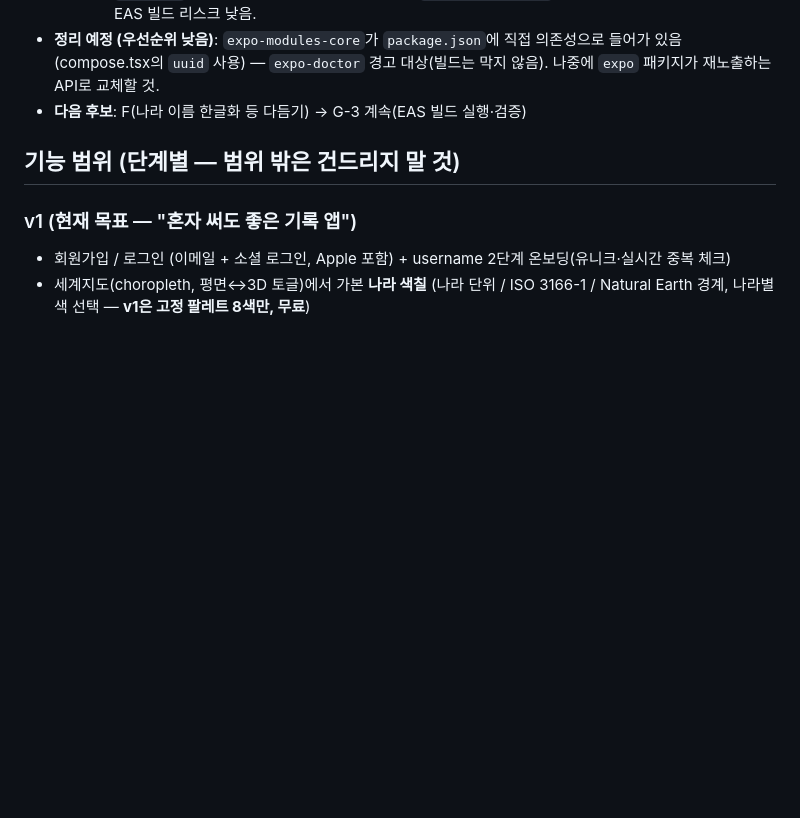
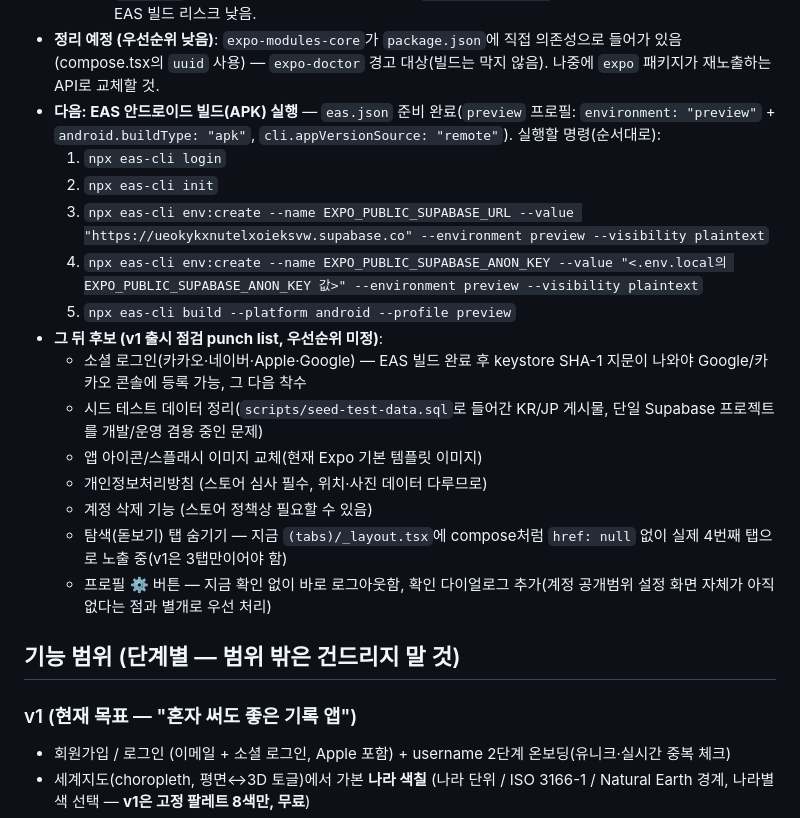
Before and after one commit to 26-park/colormap, a Markdown page: CLAUDE.md, the part around the change. Rendered like a GitHub page; blank space fills up the shorter version.

Commit message:
chore: 세션 마무리 - EAS 빌드 실행 순서 + 출시 점검 punch list 기록
다음 세션에서 바로 EAS 안드로이드 APK 빌드를 실행할 수 있도록 명령
순서를 남기고, 그 뒤 처리할 출시 점검 항목(소셜 로그인, 시드 데이터
정리, 아이콘/스플래시, 개인정보처리방침, 계정 삭제, 탐색 탭 숨기기,
로그아웃 확인 다이얼로그)을 CLAUDE.md에 정리했다.

Co-Authored-By: Claude Sonnet 5 <noreply@anthropic.com>

```diff
--- a/CLAUDE.md
+++ b/CLAUDE.md
@@ -67,7 +67,20 @@
     - 보안 수정: `country_visits` INSERT/UPDATE RLS 구멍 수정 — `country_visits_owner_all`(FOR ALL)을 INSERT/UPDATE/DELETE로 분리하고 INSERT·UPDATE의 WITH CHECK에 "그 나라에 내 게시물이 있어야 함" exists 조건 추가(API 직접 호출로 게시물 없는 나라를 칠하거나 UPDATE로 country_code를 바꿔 우회하는 경로 차단). G-1 트리거(SECURITY INVOKER)가 여전히 통과하는지 롤백 트랜잭션으로 라이브 DB에서 실검증(INSERT 차단/트리거 자동색칠/트리거 자동삭제/색 UPDATE 4가지 모두 확인, 운영 데이터 무오염).
     - 2단계: EAS 안드로이드 APK 빌드 파이프라인 점검. `eas.json`에 `cli.appVersionSource: "remote"`, `preview` 프로필에 `environment: "preview"` + `android.buildType: "apk"` 추가(기존엔 preview가 APK가 아니라 기본 AAB를 뽑는 상태였음). Supabase URL/anon key는 `EXPO_PUBLIC_*`라 비밀은 아니지만(RLS로 보호) `.env.local`이 git 미추적이라 EAS 클라우드 빌드엔 없음 — `eas env:create`(EAS 환경변수, `--environment preview`)로 주입하는 방식 채택. `android/`가 gitignore돼 있어 CNG 방식(로컬 `expo run:android`와 동일하게 매번 prebuild) — EAS 빌드 리스크 낮음.
 - **정리 예정 (우선순위 낮음)**: `expo-modules-core`가 `package.json`에 직접 의존성으로 들어가 있음(compose.tsx의 `uuid` 사용) — `expo-doctor` 경고 대상(빌드는 막지 않음). 나중에 `expo` 패키지가 재노출하는 API로 교체할 것.
-- **다음 후보**: F(나라 이름 한글화 등 다듬기) → G-3 계속(EAS 빌드 실행·검증)
+- **다음: EAS 안드로이드 빌드(APK) 실행** — `eas.json` 준비 완료(`preview` 프로필: `environment: "preview"` + `android.buildType: "apk"`, `cli.appVersionSource: "remote"`). 실행할 명령(순서대로):
+  1. `npx eas-cli login`
+  2. `npx eas-cli init`
+  3. `npx eas-cli env:create --name EXPO_PUBLIC_SUPABASE_URL --value "https://ueokykxnutelxoieksvw.supabase.co" --environment preview --visibility plaintext`
+  4. `npx eas-cli env:create --name EXPO_PUBLIC_SUPABASE_ANON_KEY --value "<.env.local의 EXPO_PUBLIC_SUPABASE_ANON_KEY 값>" --environment preview --visibility plaintext`
+  5. `npx eas-cli build --platform android --profile preview`
+- **그 뒤 후보 (v1 출시 점검 punch list, 우선순위 미정)**:
+  - 소셜 로그인(카카오·네이버·Apple·Google) — EAS 빌드 완료 후 keystore SHA-1 지문이 나와야 Google/카카오 콘솔에 등록 가능, 그 다음 착수
+  - 시드 테스트 데이터 정리(`scripts/seed-test-data.sql`로 들어간 KR/JP 게시물, 단일 Supabase 프로젝트를 개발/운영 겸용 중인 문제)
+  - 앱 아이콘/스플래시 이미지 교체(현재 Expo 기본 템플릿 이미지)
+  - 개인정보처리방침 (스토어 심사 필수, 위치·사진 데이터 다루므로)
+  - 계정 삭제 기능 (스토어 정책상 필요할 수 있음)
+  - 탐색(돋보기) 탭 숨기기 — 지금 `(tabs)/_layout.tsx`에 compose처럼 `href: null` 없이 실제 4번째 탭으로 노출 중(v1은 3탭만이어야 함)
+  - 프로필 ⚙️ 버튼 — 지금 확인 없이 바로 로그아웃함, 확인 다이얼로그 추가(계정 공개범위 설정 화면 자체가 아직 없다는 점과 별개로 우선 처리)
 
 ## 기능 범위 (단계별 — 범위 밖은 건드리지 말 것)
 
```
